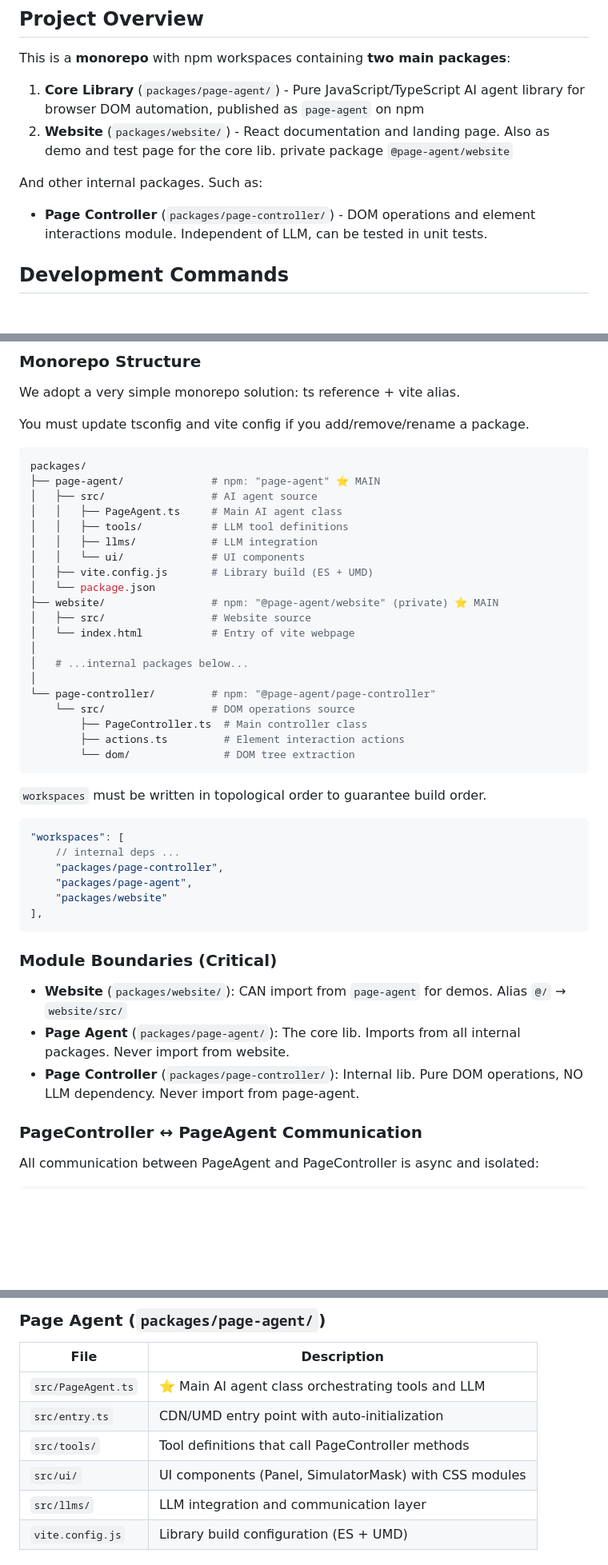
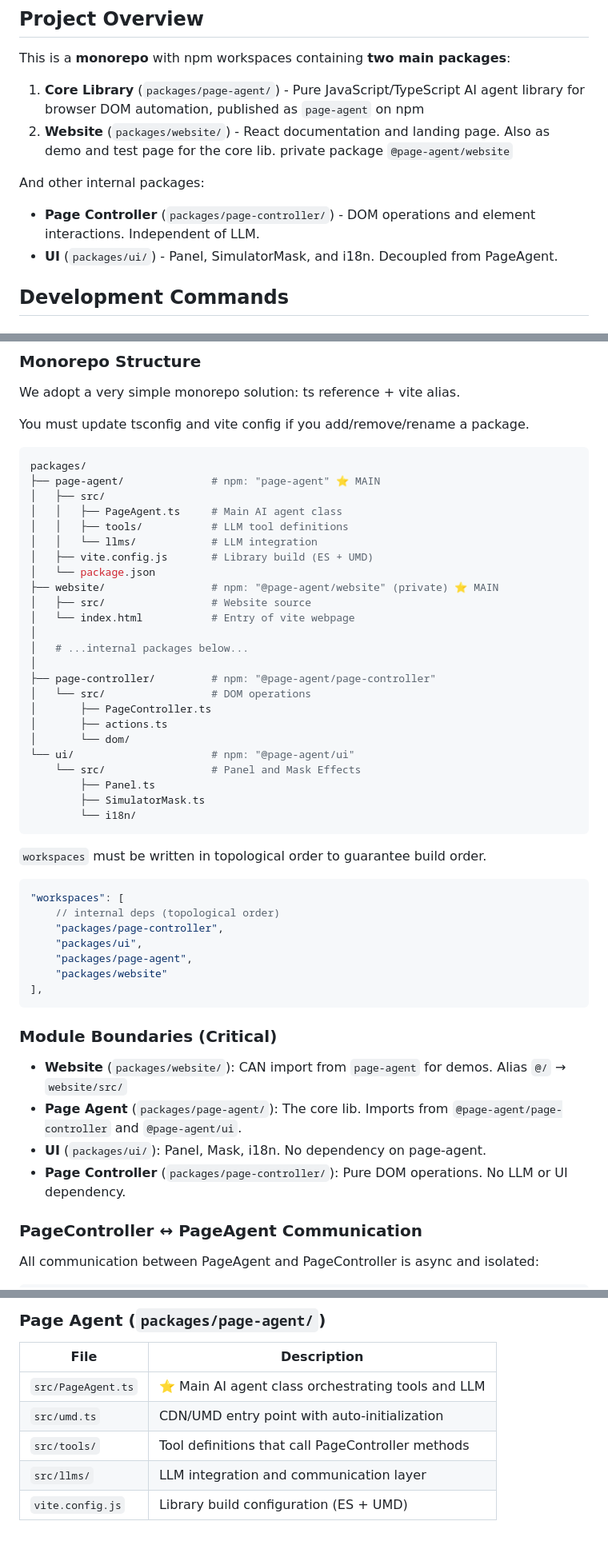
Before and after one commit to kemalilketuna/Navvy, a Markdown page: AGENTS.md, 3 parts joined by grey strips. Shown at 80% size. Rendered like a GitHub page; blank space fills up the shorter version.

Commit message:
docs: package structure changes

````diff
--- a/AGENTS.md
+++ b/AGENTS.md
@@ -7,9 +7,10 @@ This is a **monorepo** with npm workspaces containing **two main packages**:
 1. **Core Library** (`packages/page-agent/`) - Pure JavaScript/TypeScript AI agent library for browser DOM automation, published as `page-agent` on npm
 2. **Website** (`packages/website/`) - React documentation and landing page. Also as demo and test page for the core lib. private package `@page-agent/website`
 
-And other internal packages. Such as:
+And other internal packages:
 
-- **Page Controller** (`packages/page-controller/`) - DOM operations and element interactions module. Independent of LLM, can be tested in unit tests.
+- **Page Controller** (`packages/page-controller/`) - DOM operations and element interactions. Independent of LLM.
+- **UI** (`packages/ui/`) - Panel, SimulatorMask, and i18n. Decoupled from PageAgent.
 
 ## Development Commands
 
@@ -45,11 +46,10 @@ You must update tsconfig and vite config if you add/remove/rename a package.
 ```bash
 packages/
 ├── page-agent/              # npm: "page-agent" ⭐ MAIN
-│   ├── src/                 # AI agent source
+│   ├── src/
 │   │   ├── PageAgent.ts     # Main AI agent class
 │   │   ├── tools/           # LLM tool definitions
-│   │   ├── llms/            # LLM integration
-│   │   └── ui/              # UI components
+│   │   └── llms/            # LLM integration
 │   ├── vite.config.js       # Library build (ES + UMD)
 │   └── package.json
 ├── website/                 # npm: "@page-agent/website" (private) ⭐ MAIN
@@ -58,19 +58,25 @@ packages/
 │
 │   # ...internal packages below...
 │
-└── page-controller/         # npm: "@page-agent/page-controller"
-    └── src/                 # DOM operations source
-        ├── PageController.ts  # Main controller class
-        ├── actions.ts         # Element interaction actions
-        └── dom/               # DOM tree extraction
+├── page-controller/         # npm: "@page-agent/page-controller"
+│   └── src/                 # DOM operations
+│       ├── PageController.ts
+│       ├── actions.ts
+│       └── dom/
+└── ui/                      # npm: "@page-agent/ui"
+    └── src/                 # Panel and Mask Effects
+        ├── Panel.ts
+        ├── SimulatorMask.ts
+        └── i18n/
 ```
 
 `workspaces` must be written in topological order to guarantee build order.
 
 ```json
 "workspaces": [
-    // internal deps ...
+    // internal deps (topological order)
     "packages/page-controller",
+    "packages/ui",
     "packages/page-agent",
     "packages/website"
 ],
@@ -79,8 +85,9 @@ packages/
 ### Module Boundaries (Critical)
 
 - **Website** (`packages/website/`): CAN import from `page-agent` for demos. Alias `@/` → `website/src/`
-- **Page Agent** (`packages/page-agent/`): The core lib. Imports from all internal packages. Never import from website.
-- **Page Controller** (`packages/page-controller/`): Internal lib. Pure DOM operations, NO LLM dependency. Never import from page-agent.
+- **Page Agent** (`packages/page-agent/`): The core lib. Imports from `@page-agent/page-controller` and `@page-agent/ui`.
+- **UI** (`packages/ui/`): Panel, Mask, i18n. No dependency on page-agent.
+- **Page Controller** (`packages/page-controller/`): Pure DOM operations. No LLM or UI dependency.
 
 ### PageController ↔ PageAgent Communication
 
@@ -132,9 +139,8 @@ Query params configure `PageAgentConfig` automatically in `src/entry.ts`.
 | File | Description |
 |------|-------------|
 | `src/PageAgent.ts` | ⭐ Main AI agent class orchestrating tools and LLM |
-| `src/entry.ts` | CDN/UMD entry point with auto-initialization |
+| `src/umd.ts` | CDN/UMD entry point with auto-initialization |
 | `src/tools/` | Tool definitions that call PageController methods |
-| `src/ui/` | UI components (Panel, SimulatorMask) with CSS modules |
 | `src/llms/` | LLM integration and communication layer |
 | `vite.config.js` | Library build configuration (ES + UMD) |
 
````
Also changed, not shown: README-zh.md (+3 -6 lines), README.md (+1 -4 lines).
